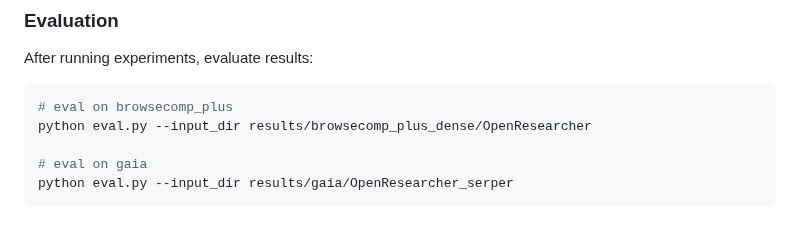
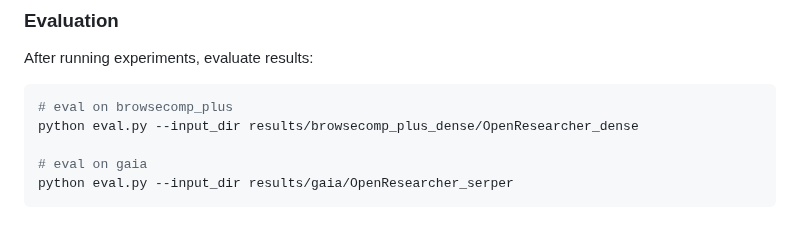
Before and after one commit to lms2004/OpenResearch, a Markdown page: README.md, the part around the change. GitHub-like rendering.

Commit message:
Update evaluation command for browsecomp_plus

````diff
--- a/README.md
+++ b/README.md
@@ -221,7 +221,7 @@ After running experiments, evaluate results:
 
 ```bash
 # eval on browsecomp_plus
-python eval.py --input_dir results/browsecomp_plus_dense/OpenResearcher
+python eval.py --input_dir results/browsecomp_plus_dense/OpenResearcher_dense
 
 # eval on gaia
 python eval.py --input_dir results/gaia/OpenResearcher_serper
````
